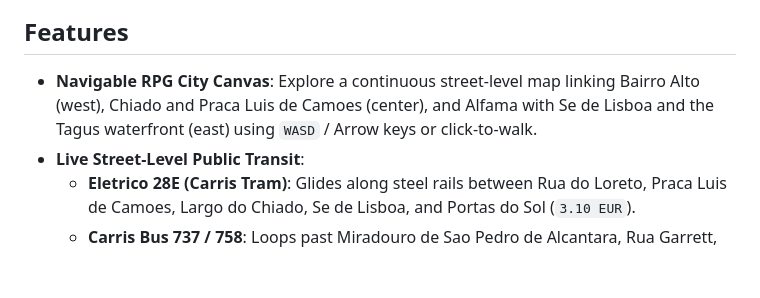
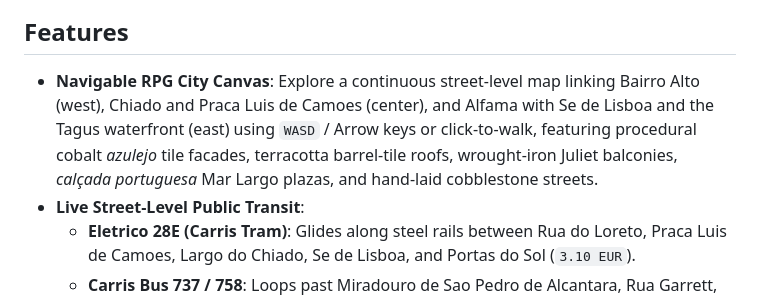
Before and after one commit to KathiraveluLab/memories, a Markdown page: README.md, the part around the change. GitHub-like rendering; blank space fills up the shorter version.

```diff
--- a/README.md
+++ b/README.md
@@ -8,7 +8,7 @@
 
 ## Features
 
-- **Navigable RPG City Canvas**: Explore a continuous street-level map linking Bairro Alto (west), Chiado and Praca Luis de Camoes (center), and Alfama with Se de Lisboa and the Tagus waterfront (east) using `WASD` / Arrow keys or click-to-walk.
+- **Navigable RPG City Canvas**: Explore a continuous street-level map linking Bairro Alto (west), Chiado and Praca Luis de Camoes (center), and Alfama with Se de Lisboa and the Tagus waterfront (east) using `WASD` / Arrow keys or click-to-walk, featuring procedural cobalt *azulejo* tile facades, terracotta barrel-tile roofs, wrought-iron Juliet balconies, *calçada portuguesa* Mar Largo plazas, and hand-laid cobblestone streets.
 - **Live Street-Level Public Transit**:
   - **Eletrico 28E (Carris Tram)**: Glides along steel rails between Rua do Loreto, Praca Luis de Camoes, Largo do Chiado, Se de Lisboa, and Portas do Sol (`3.10 EUR`).
   - **Carris Bus 737 / 758**: Loops past Miradouro de Sao Pedro de Alcantara, Rua Garrett, Miradouro de Santa Luzia, and the Tagus waterfront (`2.10 EUR`).
```
Also changed, not shown: assets/screenshot.png, 1 other file.
